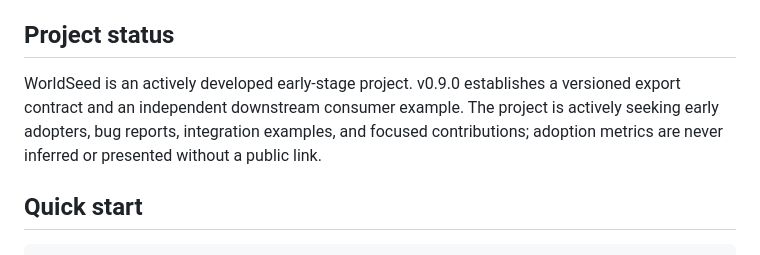
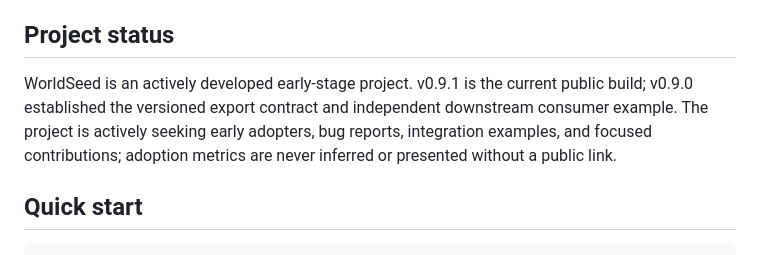
Before and after one commit to yz4git/next-gen, a Markdown page: README.md, the part around the change. Rendered like a GitHub page.

Commit message:
release: update README.md for v0.9.1 schema hotfix

```diff
--- a/README.md
+++ b/README.md
@@ -53,7 +53,7 @@ See [docs/REUSE.md](docs/REUSE.md) for concrete integration paths and export-fil
 
 ## Project status
 
-WorldSeed is an actively developed early-stage project. v0.9.0 establishes a versioned export contract and an independent downstream consumer example. The project is actively seeking early adopters, bug reports, integration examples, and focused contributions; adoption metrics are never inferred or presented without a public link.
+WorldSeed is an actively developed early-stage project. v0.9.1 is the current public build; v0.9.0 established the versioned export contract and independent downstream consumer example. The project is actively seeking early adopters, bug reports, integration examples, and focused contributions; adoption metrics are never inferred or presented without a public link.
 
 ## Quick start
 
```
